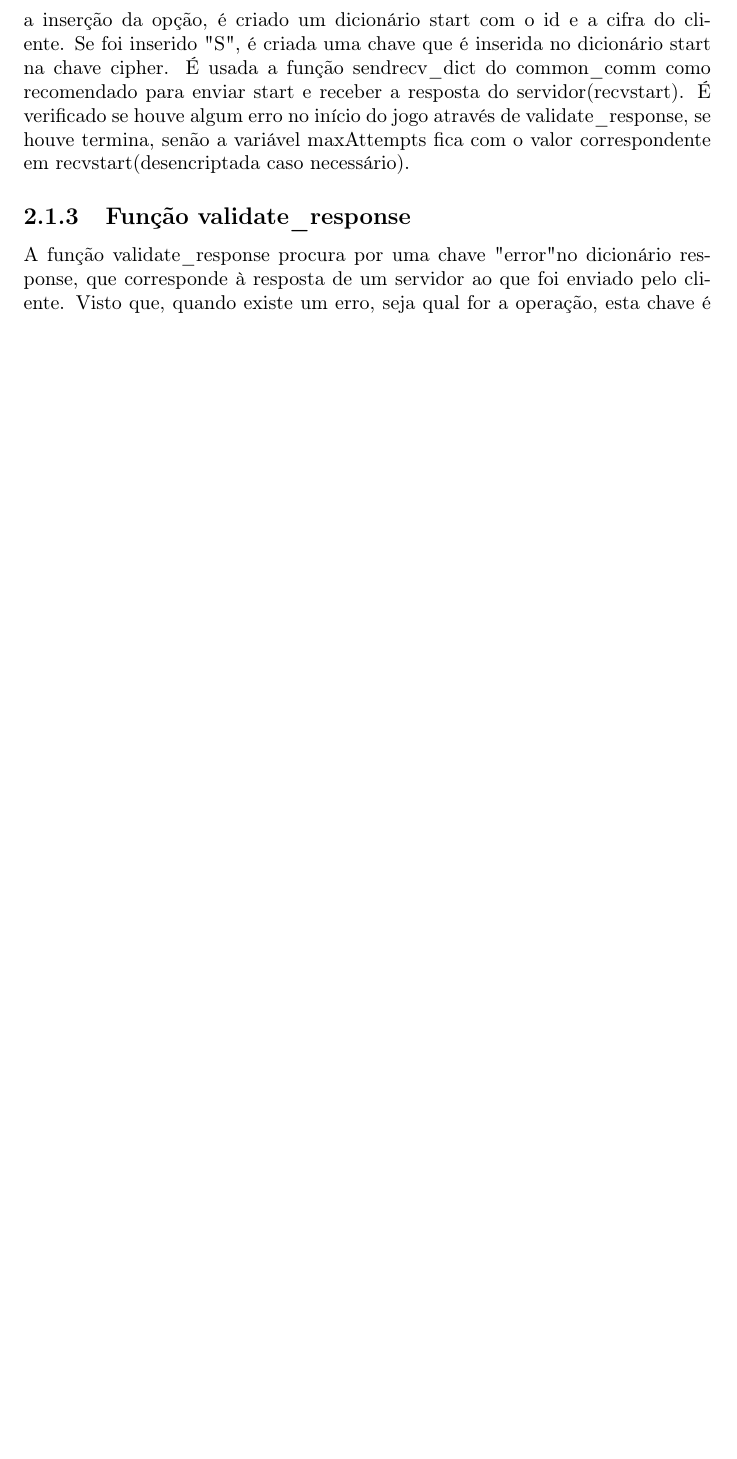
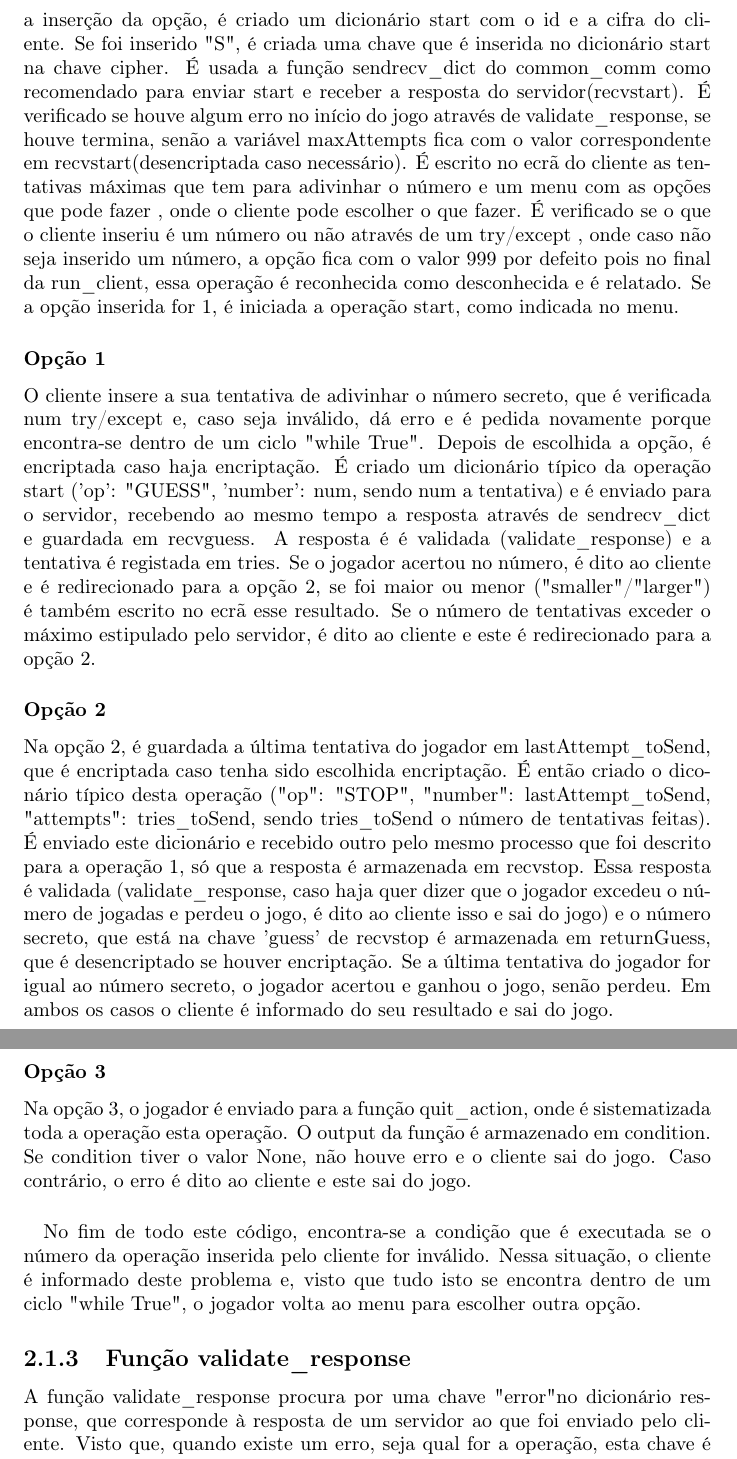
Before and after one commit to TheGoncaloSilva/labi_ap2, a LaTeX document (report-template/documento.tex): part of page 8 of 17 before the commit and two parts of pages 8 and 9 of 18 after it, the two joined at a grey line, cut so that both start at the same text, the shorter picture padded with empty space. Compiled offline with pdfLaTeX.

Commit message:
Concluída secção Função run_client, entre outros detalhes

```diff
--- a/report-template/documento.tex
+++ b/report-template/documento.tex
@@ -161,8 +162,41 @@ de dados (S/N). Enquanto a respotas for diferente dessas duas letras, é enviada
 opção, é criado um dicionário start com o id e a cifra do cliente. Se foi inserido "S", é criada uma chave que é inserida
 no dicionário start na chave cipher. É usada a função sendrecv\_dict do common\_comm como recomendado para enviar start
 e receber a resposta do servidor(recvstart). É verificado se houve algum erro no início do jogo através de validate\_response,
-se houve termina, senão a variável maxAttempts fica com o valor correspondente em recvstart(desencriptada caso necessário).
+se houve termina, senão a variável maxAttempts fica com o valor correspondente em recvstart(desencriptada caso necessário). É escrito no ecrã do cliente as tentativas máximas que tem para adivinhar o número e um menu com as opções que pode fazer
+, onde o cliente pode escolher o que fazer. É verificado se o que o cliente inseriu é um número ou não através de um try/except
+, onde caso não seja inserido um número, a opção fica com o valor 999 por defeito pois no final da run\_client, essa operação é
+ reconhecida como desconhecida e é relatado. Se a opção inserida for 1, é iniciada a operação start, como indicada no menu.
+\subsubsection{Opção 1}
+\label{sssec:first}
+
+O cliente insere a sua tentativa de adivinhar o número secreto, que é verificada num try/except e, caso seja inválido, dá
+erro e é pedida novamente porque encontra-se dentro de um ciclo "while True". Depois de escolhida a opção, é encriptada
+caso haja encriptação. É criado um dicionário típico da operação start ({'op': "GUESS", 'number': num}, sendo num a tentativa)
+e é enviado para o servidor, recebendo ao mesmo tempo a resposta através de sendrecv\_dict e guardada em recvguess. A resposta é
+é validada (validate\_response) e a tentativa é registada em tries. Se o jogador acertou no número, é dito ao cliente e é redirecionado
+para a opção 2, se foi maior ou menor ("smaller"/"larger") é também escrito no ecrã esse resultado. Se o número de tentativas
+exceder o máximo estipulado pelo servidor, é dito ao cliente e este é redirecionado para a opção 2.
+\subsubsection{Opção 2}
+\label{sssec:second}
+
+Na opção 2, é guardada a última tentativa do jogador em lastAttempt\_toSend, que é encriptada caso tenha sido escolhida encriptação.
+É então criado o diconário típico desta operação ({"op": "STOP", "number": lastAttempt\_toSend, "attempts": tries\_toSend}, sendo
+tries\_toSend o número de tentativas feitas). É enviado este dicionário e recebido outro pelo mesmo processo que foi descrito para
+a operação 1, só que a resposta é armazenada em recvstop. Essa resposta é validada (validate\_response, caso haja quer dizer que
+o jogador excedeu o número de jogadas e perdeu o jogo, é dito ao cliente isso e sai do jogo)
+e o número secreto, que está na chave 'guess' de recvstop é armazenada em returnGuess, que é desencriptado se houver encriptação.
+Se a última tentativa do jogador for igual ao número secreto, o jogador acertou e ganhou o jogo, senão perdeu. Em ambos os casos
+o cliente é informado do seu resultado e sai do jogo.
+\subsubsection{Opção 3}
+\label{sssec:third}
+Na opção 3, o jogador é enviado para a função quit\_action, onde é sistematizada toda a operação esta operação. O output da função
+é armazenado em condition. Se condition tiver o valor None, não houve erro e o cliente sai do jogo. Caso contrário, o erro é
+dito ao cliente e este sai do jogo.
+
+\paragraph{}
+No fim de todo este código, encontra-se a condição que é executada se o número da operação inserida pelo cliente for inválido. Nessa situação, o cliente é informado deste problema e, visto que tudo isto se encontra dentro de um ciclo "while True", o jogador volta ao menu para escolher outra opção.
 \subsection{Função validate\_response}
+\label{ssec:validate}
 A função validate\_response procura por uma chave "error" no dicionário response, que corresponde à resposta de um servidor
 ao que foi enviado pelo cliente. Visto que, quando existe um erro, seja qual for a operação, esta chave é enviada, é feita essa
 procura e, se existir, é enviado um valor booleano True, caso contrário é enviado False
```
Also changed, not shown: report-template/documento.pdf (added), report-template/documento.tex (4 more changed lines), 7 other files.
